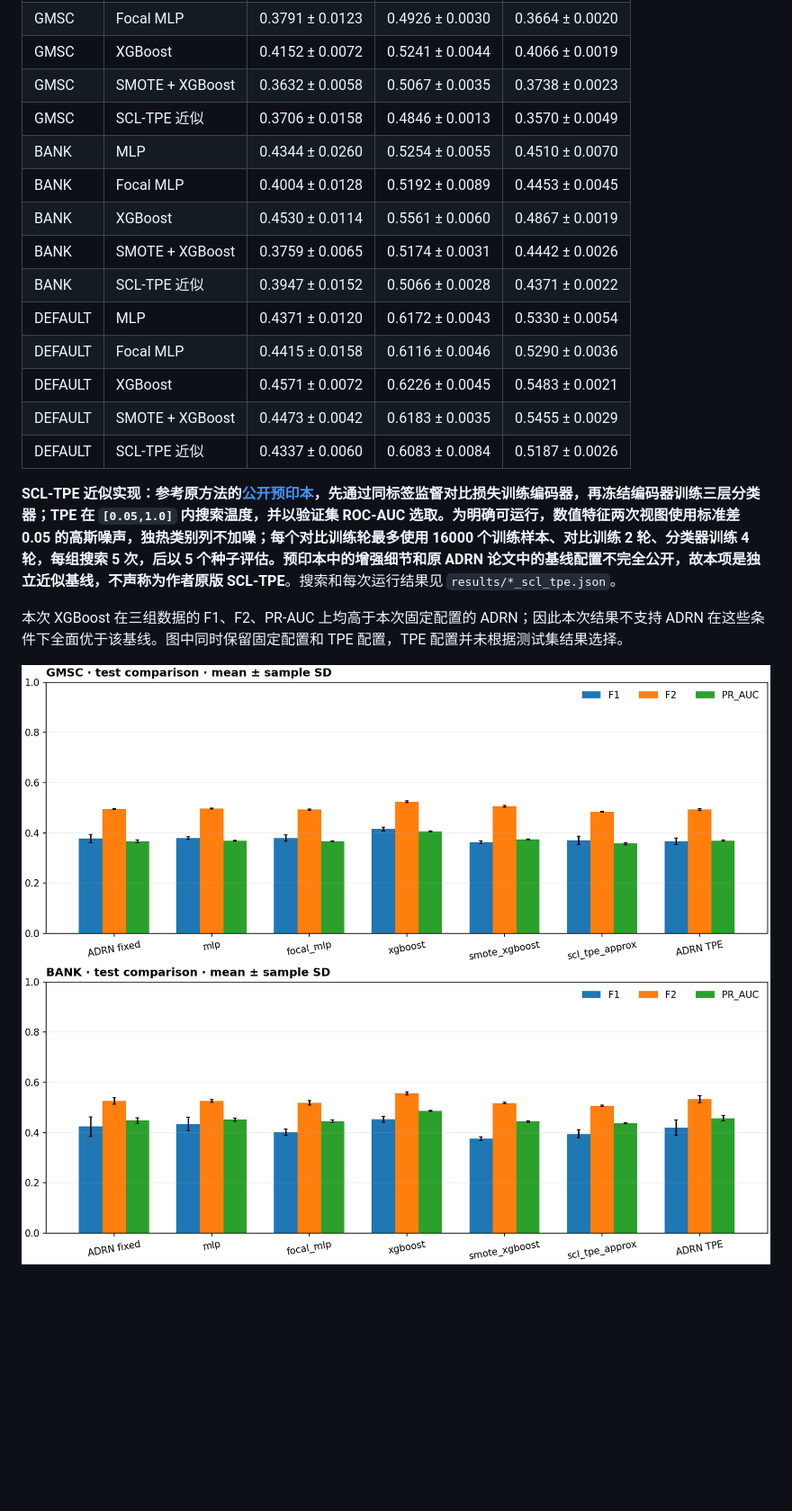
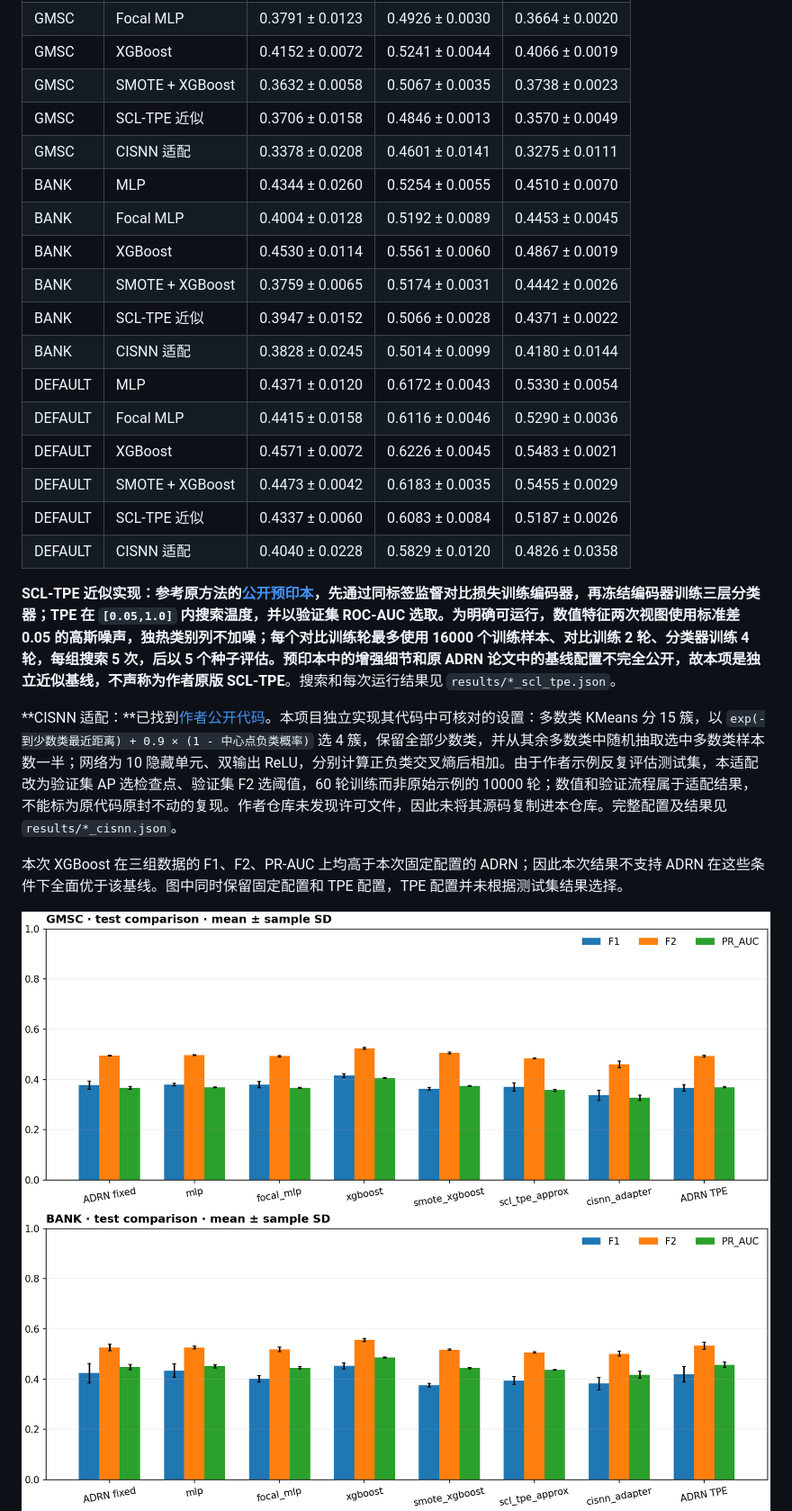
Before and after one commit to ZJY-HSBL/ADRN, a Markdown page: README.md, the part around one of its changes. Shown at 90% size. Rendered like a GitHub page; pictures changed too: figures/bank_comparison.png, figures/default_comparison.png, figures/gmsc_comparison.png; blank space fills up the shorter version.

Commit message:
Add CISNN comparison based on author implementation

```diff
--- a/README.md
+++ b/README.md
@@ -52,18 +52,23 @@
 | GMSC | XGBoost | 0.4152 ± 0.0072 | 0.5241 ± 0.0044 | 0.4066 ± 0.0019 |
 | GMSC | SMOTE + XGBoost | 0.3632 ± 0.0058 | 0.5067 ± 0.0035 | 0.3738 ± 0.0023 |
 | GMSC | SCL-TPE 近似 | 0.3706 ± 0.0158 | 0.4846 ± 0.0013 | 0.3570 ± 0.0049 |
+| GMSC | CISNN 适配 | 0.3378 ± 0.0208 | 0.4601 ± 0.0141 | 0.3275 ± 0.0111 |
 | BANK | MLP | 0.4344 ± 0.0260 | 0.5254 ± 0.0055 | 0.4510 ± 0.0070 |
 | BANK | Focal MLP | 0.4004 ± 0.0128 | 0.5192 ± 0.0089 | 0.4453 ± 0.0045 |
 | BANK | XGBoost | 0.4530 ± 0.0114 | 0.5561 ± 0.0060 | 0.4867 ± 0.0019 |
 | BANK | SMOTE + XGBoost | 0.3759 ± 0.0065 | 0.5174 ± 0.0031 | 0.4442 ± 0.0026 |
 | BANK | SCL-TPE 近似 | 0.3947 ± 0.0152 | 0.5066 ± 0.0028 | 0.4371 ± 0.0022 |
+| BANK | CISNN 适配 | 0.3828 ± 0.0245 | 0.5014 ± 0.0099 | 0.4180 ± 0.0144 |
 | DEFAULT | MLP | 0.4371 ± 0.0120 | 0.6172 ± 0.0043 | 0.5330 ± 0.0054 |
 | DEFAULT | Focal MLP | 0.4415 ± 0.0158 | 0.6116 ± 0.0046 | 0.5290 ± 0.0036 |
 | DEFAULT | XGBoost | 0.4571 ± 0.0072 | 0.6226 ± 0.0045 | 0.5483 ± 0.0021 |
 | DEFAULT | SMOTE + XGBoost | 0.4473 ± 0.0042 | 0.6183 ± 0.0035 | 0.5455 ± 0.0029 |
 | DEFAULT | SCL-TPE 近似 | 0.4337 ± 0.0060 | 0.6083 ± 0.0084 | 0.5187 ± 0.0026 |
+| DEFAULT | CISNN 适配 | 0.4040 ± 0.0228 | 0.5829 ± 0.0120 | 0.4826 ± 0.0358 |
 
 **SCL-TPE 近似实现：**参考原方法的[公开预印本](https://arxiv.org/abs/2210.10824)，先通过同标签监督对比损失训练编码器，再冻结编码器训练三层分类器；TPE 在 `[0.05,1.0]` 内搜索温度，并以验证集 ROC-AUC 选取。为明确可运行，数值特征两次视图使用标准差 0.05 的高斯噪声，独热类别列不加噪；每个对比训练轮最多使用 16000 个训练样本、对比训练 2 轮、分类器训练 4 轮，每组搜索 5 次，后以 5 个种子评估。预印本中的增强细节和原 ADRN 论文中的基线配置不完全公开，故本项是**独立近似基线，不声称为作者原版 SCL-TPE**。搜索和每次运行结果见 `results/*_scl_tpe.json`。
+
+**CISNN 适配：**已找到[作者公开代码](https://github.com/Huangza123/CIS/blob/0d1313db2cdeaa0deb713b7d27665d45abc6f7e8/train_CIS.py)。本项目独立实现其代码中可核对的设置：多数类 KMeans 分 15 簇，以 `exp(-到少数类最近距离) + 0.9 × (1 - 中心点负类概率)` 选 4 簇，保留全部少数类，并从其余多数类中随机抽取选中多数类样本数一半；网络为 10 隐藏单元、双输出 ReLU，分别计算正负类交叉熵后相加。由于作者示例反复评估测试集，本适配改为验证集 AP 选检查点、验证集 F2 选阈值，60 轮训练而非原始示例的 10000 轮；数值和验证流程属于适配结果，不能标为原代码原封不动的复现。作者仓库未发现许可文件，因此未将其源码复制进本仓库。完整配置及结果见 `results/*_cisnn.json`。
 
 本次 XGBoost 在三组数据的 F1、F2、PR-AUC 上均高于本次固定配置的 ADRN；因此本次结果不支持 ADRN 在这些条件下全面优于该基线。图中同时保留固定配置和 TPE 配置，TPE 配置并未根据测试集结果选择。
 
```
Also changed, not shown: other parts of README.md (+5 -5 lines), 9 other files.
